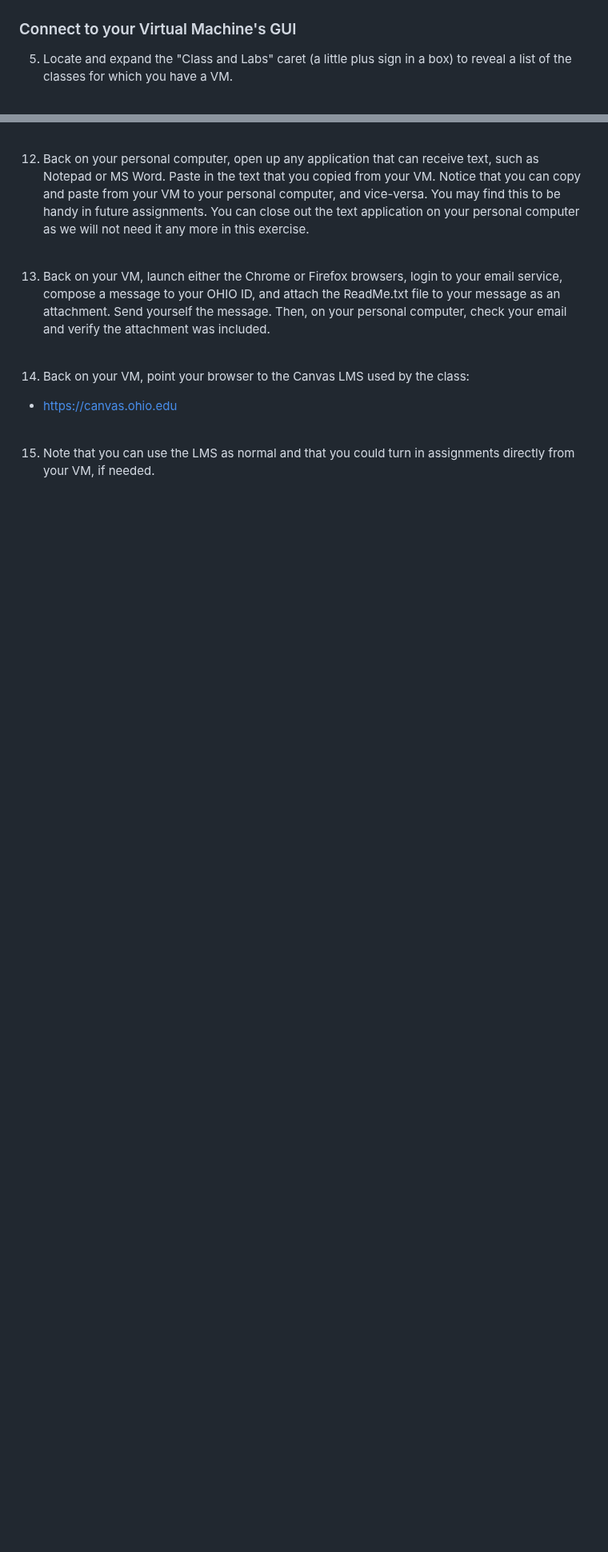
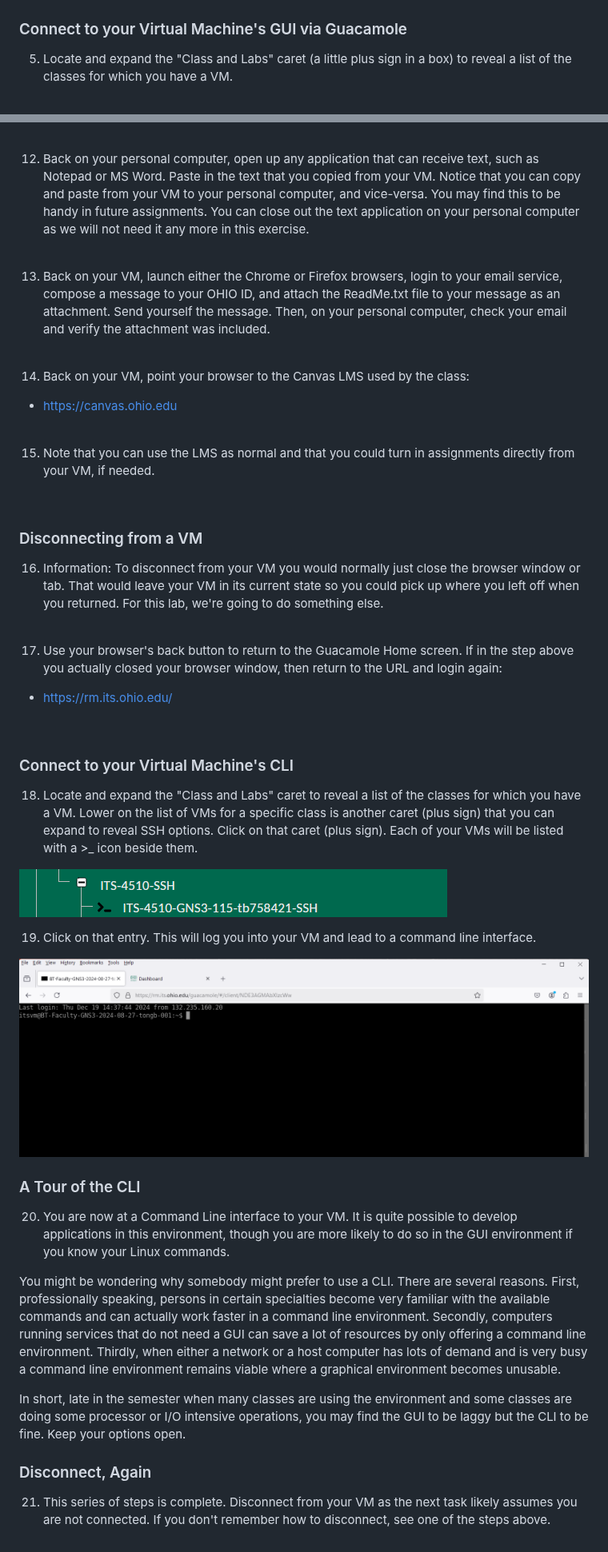
Before and after one commit to OHIO-ECT/ECT-Lab-Introduction, a Markdown page: tasks/Task-Connect-to-GNS3-VM-Guac.md, 2 parts joined by grey strips. Shown at 80% size. Drawn GitHub-style; pictures changed too: tasks/images/Guac-CLI-1.png (added); blank space fills up the shorter version.

```diff
--- a/tasks/Task-Connect-to-GNS3-VM-Guac-GUI.md
+++ b/tasks/Task-Connect-to-GNS3-VM-Guac.md
@@ -37,7 +37,7 @@ Each student has been issued their own Linux Ubuntu Desktop Virtual Machine (VM)
 ![](./images/Guac-Home-1.png)
 <br>
 
-### Connect to your Virtual Machine's GUI
+### Connect to your Virtual Machine's GUI via Guacamole
 
 5. Locate and expand the "Class and Labs" caret (a little plus sign in a box) to reveal a list of the classes for which you have a VM.
 <br>
@@ -99,3 +99,37 @@ The last one is in the lower left corner, similar to where you might find the Wi
 
 15. Note that you can use the LMS as normal and that you could turn in assignments directly from your VM, if needed.
 <br>
+
+
+### Disconnecting from a VM
+
+16. Information: To disconnect from your VM you would normally just close the browser window or tab. That would leave your VM in its current state so you could pick up where you left off when you returned. For this lab, we're going to do something else.
+<br>
+
+17. Use your browser's back button to return to the Guacamole Home screen. If in the step above you actually closed your browser window, then return to the URL and login again:
+- https://rm.its.ohio.edu/
+<br>
+
+### Connect to your Virtual Machine's CLI
+
+18. Locate and expand the "Class and Labs" caret to reveal a list of the classes for which you have a VM. Lower on the list of VMs for a specific class is another caret (plus sign) that you can expand to reveal SSH options. Click on that caret (plus sign). Each of your VMs will be listed with a >_ icon beside them.
+
+![](./images/Guac-Home-3.png)
+<br>
+
+19. Click on that entry. This will log you into your VM and lead to a command line interface.
+
+![](./images/Guac-CLI-1.png)
+<br>
+
+### A Tour of the CLI
+
+20. You are now at a Command Line interface to your VM. It is quite possible to develop applications in this environment, though you are more likely to do so in the GUI environment if you know your Linux commands.
+
+You might be wondering why somebody might prefer to use a CLI. There are several reasons. First, professionally speaking, persons in certain specialties become very familiar with the available commands and can actually work faster in a command line environment. Secondly, computers running services that do not need a GUI can save a lot of resources by only offering a command line environment. Thirdly, when either a network or a host computer has lots of demand and is very busy a command line environment remains viable where a graphical environment becomes unusable.
+
+In short, late in the semester when many classes are using the environment and some classes are doing some processor or I/O intensive operations, you may find the GUI to be laggy but the CLI to be fine. Keep your options open.
+
+### Disconnect, Again
+
+21. This series of steps is complete. Disconnect from your VM as the next task likely assumes you are not connected. If you don't remember how to disconnect, see one of the steps above.
```
Also changed, not shown: other parts of tasks/Task-Connect-to-GNS3-VM-Guac.md (+2 -2 lines), tasks/Task-Connect-to-GNS3-VM-Guac-CLI.md (+11 -42 lines).
